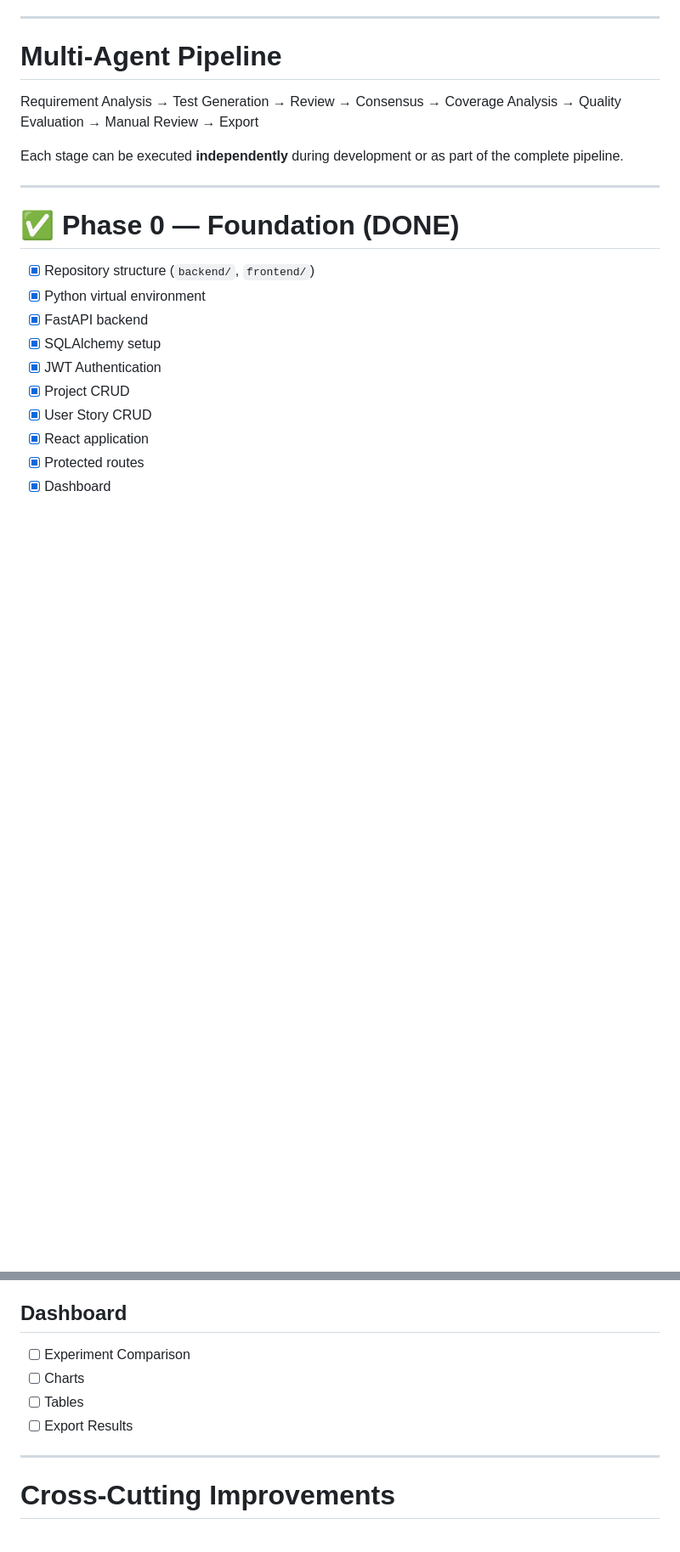
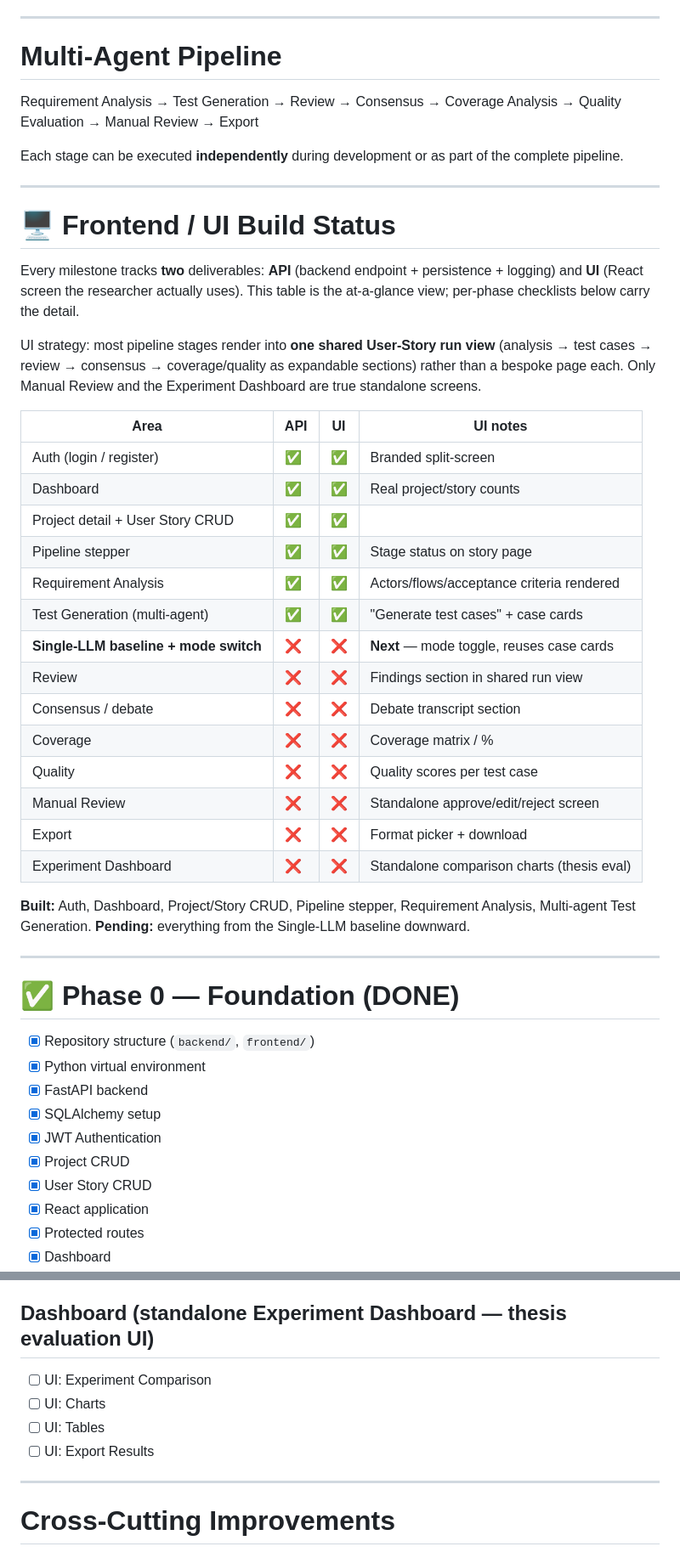
Before and after one commit to maksudpranto/multi-agent-ai-test-framework, a Markdown page: ROADMAP.md, 2 parts joined by grey strips. Shown at 85% size. GitHub-like rendering; blank space fills up the shorter version.

```diff
--- a/ROADMAP.md
+++ b/ROADMAP.md
@@ -24,6 +24,34 @@ Requirement Analysis
 → Export
 
 Each stage can be executed **independently** during development or as part of the complete pipeline.
+
+---
+
+# 🖥️ Frontend / UI Build Status
+
+Every milestone tracks **two** deliverables: **API** (backend endpoint + persistence + logging) and **UI** (React screen the researcher actually uses). This table is the at-a-glance view; per-phase checklists below carry the detail.
+
+UI strategy: most pipeline stages render into **one shared User-Story run view** (analysis → test cases → review → consensus → coverage/quality as expandable sections) rather than a bespoke page each. Only Manual Review and the Experiment Dashboard are true standalone screens.
+
+| Area | API | UI | UI notes |
+|---|---|---|---|
+| Auth (login / register) | ✅ | ✅ | Branded split-screen |
+| Dashboard | ✅ | ✅ | Real project/story counts |
+| Project detail + User Story CRUD | ✅ | ✅ | |
+| Pipeline stepper | ✅ | ✅ | Stage status on story page |
+| Requirement Analysis | ✅ | ✅ | Actors/flows/acceptance criteria rendered |
+| Test Generation (multi-agent) | ✅ | ✅ | "Generate test cases" + case cards |
+| **Single-LLM baseline + mode switch** | ❌ | ❌ | **Next** — mode toggle, reuses case cards |
+| Review | ❌ | ❌ | Findings section in shared run view |
+| Consensus / debate | ❌ | ❌ | Debate transcript section |
+| Coverage | ❌ | ❌ | Coverage matrix / % |
+| Quality | ❌ | ❌ | Quality scores per test case |
+| Manual Review | ❌ | ❌ | Standalone approve/edit/reject screen |
+| Export | ❌ | ❌ | Format picker + download |
+| Experiment Dashboard | ❌ | ❌ | Standalone comparison charts (thesis eval) |
+
+**Built:** Auth, Dashboard, Project/Story CRUD, Pipeline stepper, Requirement Analysis, Multi-agent Test Generation.
+**Pending:** everything from the Single-LLM baseline downward.
 
 ---
 
@@ -214,12 +244,12 @@ Each stage can be executed **independently** during development or as part of th
 - [ ] Debate Rounds
 - [ ] Consensus Rate
 
-## Dashboard
+## Dashboard (standalone Experiment Dashboard — thesis evaluation UI)
 
-- [ ] Experiment Comparison
-- [ ] Charts
-- [ ] Tables
-- [ ] Export Results
+- [ ] UI: Experiment Comparison
+- [ ] UI: Charts
+- [ ] UI: Tables
+- [ ] UI: Export Results
 
 ---
 
```
Also changed, not shown: other parts of ROADMAP.md (+20 -18 lines).
